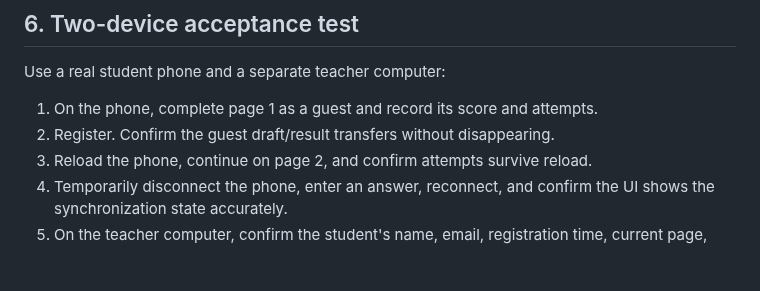
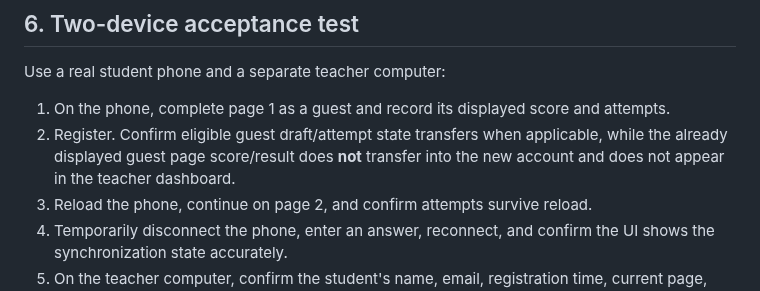
Before and after one commit to yanivmizrachiy/coordinate-lms, a Markdown page: docs/CLASSROOM_LAUNCH_CHECKLIST.md, the part around the change. GitHub-like rendering; blank space fills up the shorter version.

Commit message:
docs: align classroom acceptance with guest score policy

```diff
--- a/docs/CLASSROOM_LAUNCH_CHECKLIST.md
+++ b/docs/CLASSROOM_LAUNCH_CHECKLIST.md
@@ -68,8 +68,10 @@ before deployment.
 
 Use a real student phone and a separate teacher computer:
 
-1. On the phone, complete page 1 as a guest and record its score and attempts.
-2. Register. Confirm the guest draft/result transfers without disappearing.
+1. On the phone, complete page 1 as a guest and record its displayed score and attempts.
+2. Register. Confirm eligible guest draft/attempt state transfers when applicable,
+   while the already displayed guest page score/result does **not** transfer into
+   the new account and does not appear in the teacher dashboard.
 3. Reload the phone, continue on page 2, and confirm attempts survive reload.
 4. Temporarily disconnect the phone, enter an answer, reconnect, and confirm the
    UI shows the synchronization state accurately.
```
